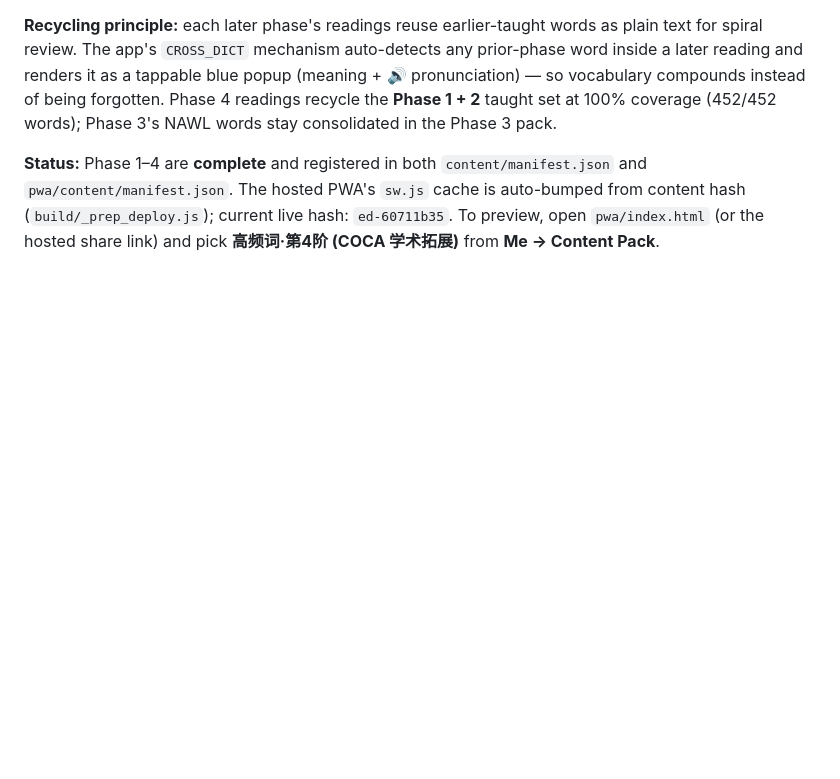
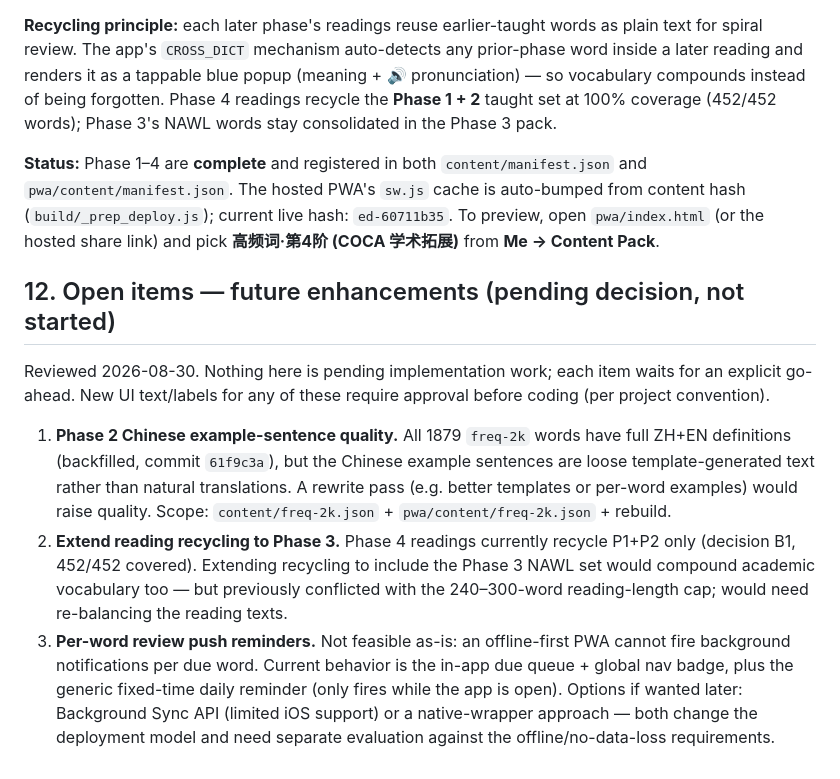
Before and after one commit to chinwarsoon/workbuddy, a Markdown page: english-learning/WORKPLAN.md, the part around the change. Drawn GitHub-style; blank space fills up the shorter version.

Commit message:
WORKPLAN: add section 12 - open items for future enhancements (P2 example quality, P3 recycling, per-word reminders)

```diff
--- a/english-learning/WORKPLAN.md
+++ b/english-learning/WORKPLAN.md
@@ -279,3 +279,11 @@ This is the **primary graded vocabulary path**, built in four phases. Each phase
 **Recycling principle:** each later phase's readings reuse earlier-taught words as plain text for spiral review. The app's `CROSS_DICT` mechanism auto-detects any prior-phase word inside a later reading and renders it as a tappable blue popup (meaning + 🔊 pronunciation) — so vocabulary compounds instead of being forgotten. Phase 4 readings recycle the **Phase 1 + 2** taught set at 100% coverage (452/452 words); Phase 3's NAWL words stay consolidated in the Phase 3 pack.
 
 **Status:** Phase 1–4 are **complete** and registered in both `content/manifest.json` and `pwa/content/manifest.json`. The hosted PWA's `sw.js` cache is auto-bumped from content hash (`build/_prep_deploy.js`); current live hash: `ed-60711b35`. To preview, open `pwa/index.html` (or the hosted share link) and pick **高频词·第4阶 (COCA 学术拓展)** from **Me → Content Pack**.
+
+## 12. Open items — future enhancements (pending decision, not started)
+
+Reviewed 2026-08-30. Nothing here is pending implementation work; each item waits for an explicit go-ahead. New UI text/labels for any of these require approval before coding (per project convention).
+
+1. **Phase 2 Chinese example-sentence quality.** All 1879 `freq-2k` words have full ZH+EN definitions (backfilled, commit `61f9c3a`), but the Chinese example sentences are loose template-generated text rather than natural translations. A rewrite pass (e.g. better templates or per-word examples) would raise quality. Scope: `content/freq-2k.json` + `pwa/content/freq-2k.json` + rebuild.
+2. **Extend reading recycling to Phase 3.** Phase 4 readings currently recycle P1+P2 only (decision B1, 452/452 covered). Extending recycling to include the Phase 3 NAWL set would compound academic vocabulary too — but previously conflicted with the 240–300-word reading-length cap; would need re-balancing the reading texts.
+3. **Per-word review push reminders.** Not feasible as-is: an offline-first PWA cannot fire background notifications per due word. Current behavior is the in-app due queue + global nav badge, plus the generic fixed-time daily reminder (only fires while the app is open). Options if wanted later: Background Sync API (limited iOS support) or a native-wrapper approach — both change the deployment model and need separate evaluation against the offline/no-data-loss requirements.
```
